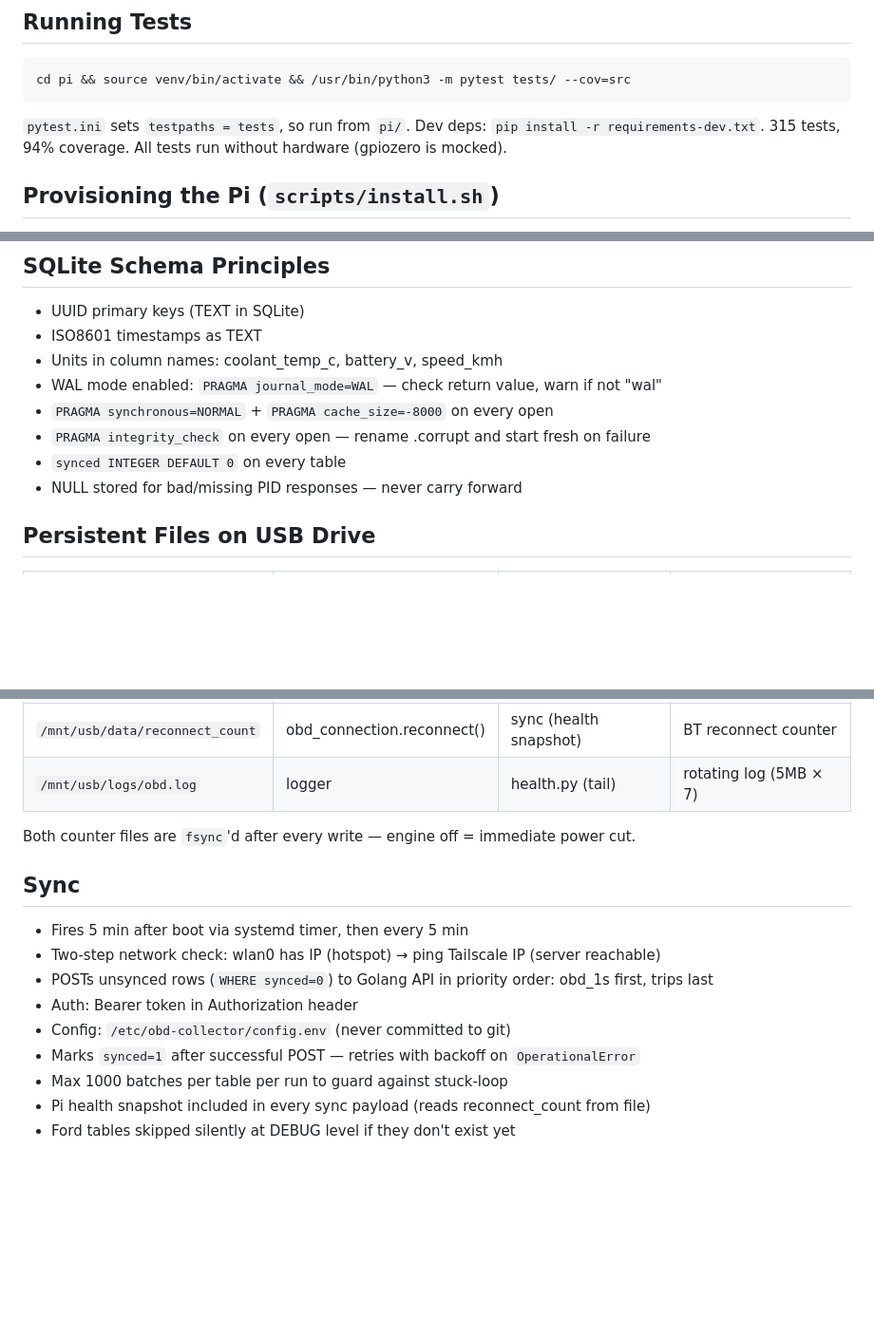
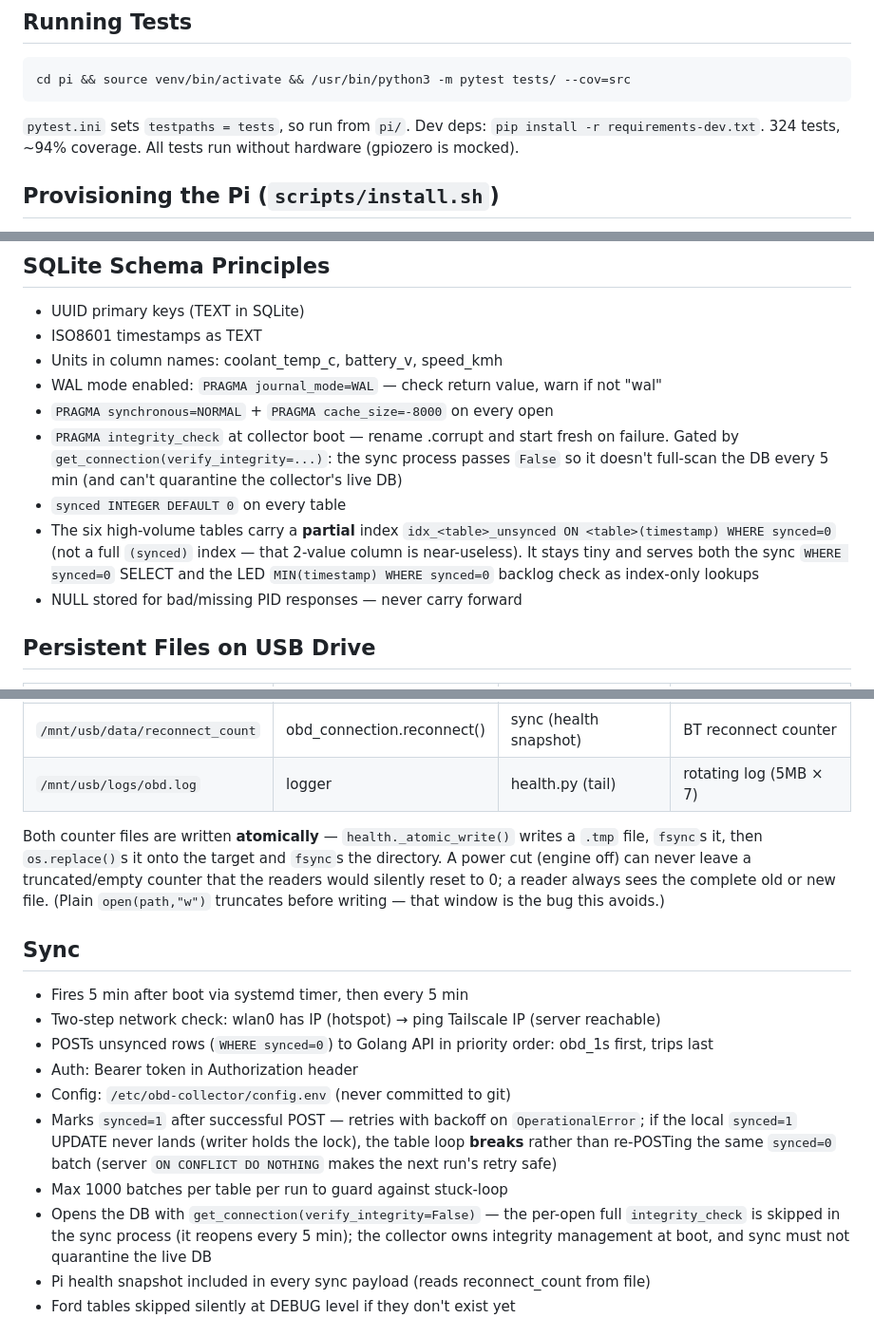
Before and after one commit to thisisbalu/project300k, a Markdown page: pi/CLAUDE.md, 3 parts joined by grey strips. Shown at 95% size. GitHub-like rendering; blank space fills up the shorter version.

Commit message:
docs: document Round 5 fixes in pi/CLAUDE.md
Atomic counter writes, sync break-on-failed-UPDATE, sync verify_integrity=False,
partial unsynced indexes, LED two-rate polling + sqlite3.Error handling +
non-negative recency bound, trip-end voltage reset, test count 324.

````diff
--- a/pi/CLAUDE.md
+++ b/pi/CLAUDE.md
@@ -24,7 +24,7 @@ Collects OBD data → stores in SQLite → syncs to home server via iPhone hotsp
 cd pi && source venv/bin/activate && /usr/bin/python3 -m pytest tests/ --cov=src
 ```
 `pytest.ini` sets `testpaths = tests`, so run from `pi/`. Dev deps: `pip install -r requirements-dev.txt`.
-315 tests, 94% coverage. All tests run without hardware (gpiozero is mocked).
+324 tests, ~94% coverage. All tests run without hardware (gpiozero is mocked).
 
 ## Provisioning the Pi (`scripts/install.sh`)
 One-shot installer, run on the Pi from a checked-out repo at `/home/balu/project300k`. Idempotent — safe to re-run. It:
@@ -96,8 +97,9 @@ will not protect it. INSERTs carry `ON CONFLICT(id) DO NOTHING` (idempotent re-e
 - Units in column names: coolant_temp_c, battery_v, speed_kmh
 - WAL mode enabled: `PRAGMA journal_mode=WAL` — check return value, warn if not "wal"
 - `PRAGMA synchronous=NORMAL` + `PRAGMA cache_size=-8000` on every open
-- `PRAGMA integrity_check` on every open — rename .corrupt and start fresh on failure
+- `PRAGMA integrity_check` at collector boot — rename .corrupt and start fresh on failure. Gated by `get_connection(verify_integrity=...)`: the sync process passes `False` so it doesn't full-scan the DB every 5 min (and can't quarantine the collector's live DB)
 - `synced INTEGER DEFAULT 0` on every table
+- The six high-volume tables carry a **partial** index `idx_<table>_unsynced ON <table>(timestamp) WHERE synced=0` (not a full `(synced)` index — that 2-value column is near-useless). It stays tiny and serves both the sync `WHERE synced=0` SELECT and the LED `MIN(timestamp) WHERE synced=0` backlog check as index-only lookups
 - NULL stored for bad/missing PID responses — never carry forward
 
 ## Persistent Files on USB Drive
@@ -108,7 +110,12 @@ will not protect it. INSERTs carry `ON CONFLICT(id) DO NOTHING` (idempotent re-e
 | `/mnt/usb/data/reconnect_count` | obd_connection.reconnect() | sync (health snapshot) | BT reconnect counter |
 | `/mnt/usb/logs/obd.log` | logger | health.py (tail) | rotating log (5MB × 7) |
 
-Both counter files are `fsync`'d after every write — engine off = immediate power cut.
+Both counter files are written **atomically** — `health._atomic_write()` writes a
+`.tmp` file, `fsync`s it, then `os.replace()`s it onto the target and `fsync`s the
+directory. A power cut (engine off) can never leave a truncated/empty counter that
+the readers would silently reset to 0; a reader always sees the complete old or new
+file. (Plain `open(path,"w")` truncates before writing — that window is the bug this
+avoids.)
 
 ## Sync
 - Fires 5 min after boot via systemd timer, then every 5 min
@@ -116,8 +123,9 @@ Both counter files are `fsync`'d after every write — engine off = immediate po
 - POSTs unsynced rows (`WHERE synced=0`) to Golang API in priority order: obd_1s first, trips last
 - Auth: Bearer token in Authorization header
 - Config: `/etc/obd-collector/config.env` (never committed to git)
-- Marks `synced=1` after successful POST — retries with backoff on `OperationalError`
+- Marks `synced=1` after successful POST — retries with backoff on `OperationalError`; if the local `synced=1` UPDATE never lands (writer holds the lock), the table loop **breaks** rather than re-POSTing the same `synced=0` batch (server `ON CONFLICT DO NOTHING` makes the next run's retry safe)
 - Max 1000 batches per table per run to guard against stuck-loop
+- Opens the DB with `get_connection(verify_integrity=False)` — the per-open full `integrity_check` is skipped in the sync process (it reopens every 5 min); the collector owns integrity management at boot, and sync must not quarantine the live DB
 - Pi health snapshot included in every sync payload (reads reconnect_count from file)
 - Ford tables skipped silently at DEBUG level if they don't exist yet
 
````
Also changed, not shown: other parts of pi/CLAUDE.md (+5 -0 lines).
